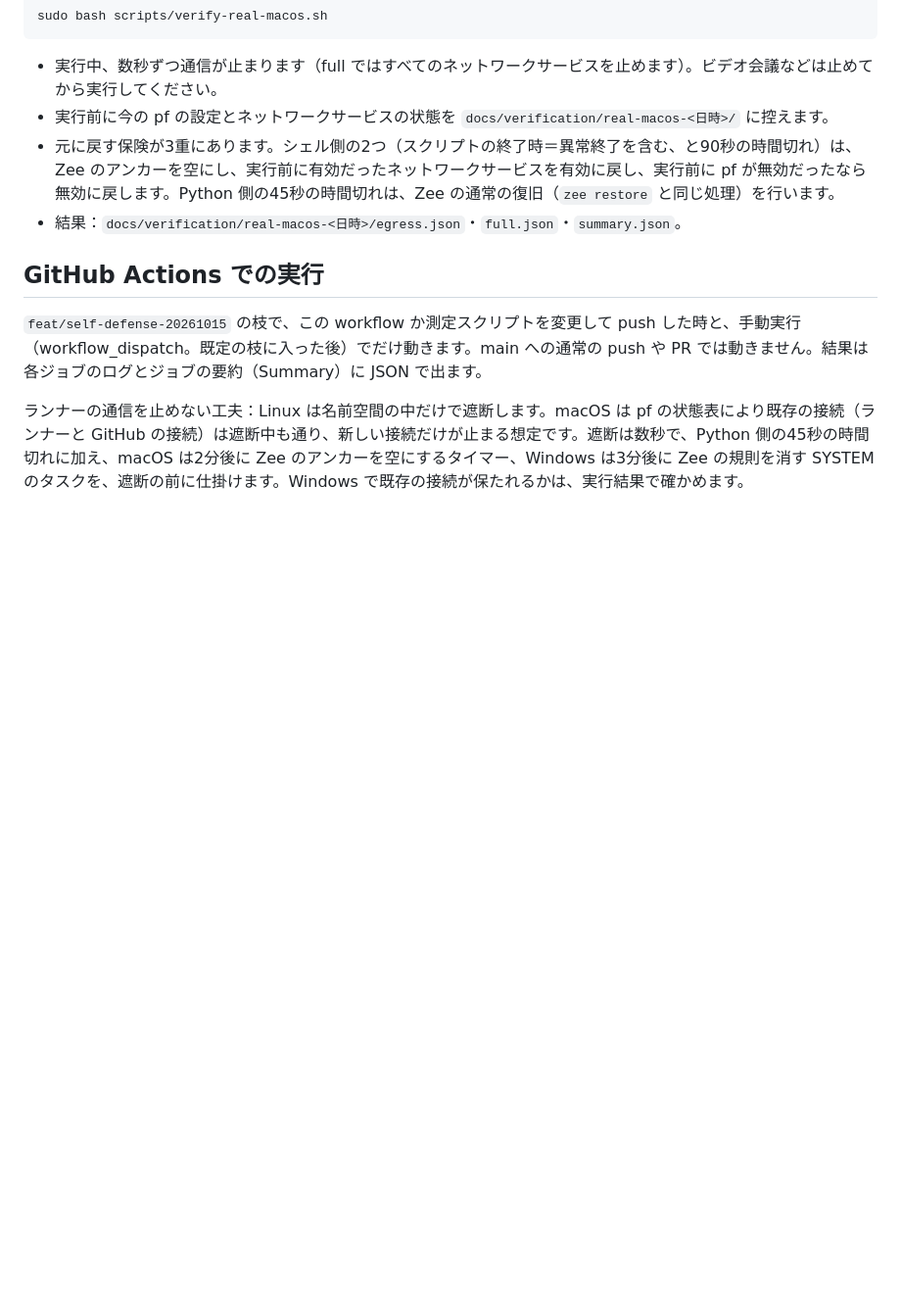
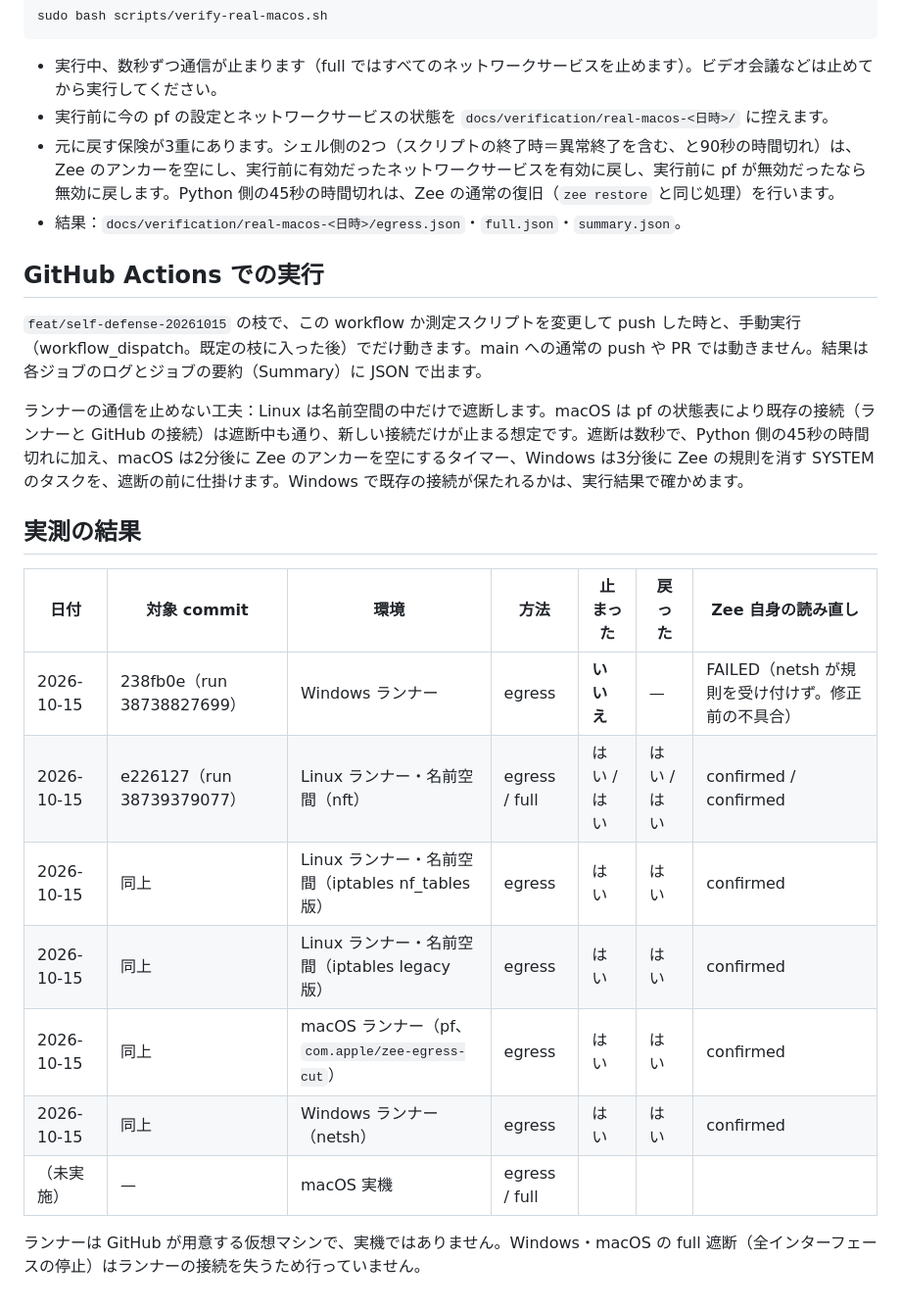
Before and after one commit to KAMANOI/zee, a Markdown page: docs/verification/real-cut.md, the part around the change. Shown at 98% size. Drawn GitHub-style; blank space fills up the shorter version.

Commit message:
docs(verification): record real-cut runs on virtual runners
Linux netns (nft, iptables nf_tables, iptables legacy; egress and full),
macOS runner pf egress and Windows runner netsh egress all stopped and
came back with Zee's own read-back confirmed (run 38739379077, e226127).
The earlier Windows failure (run 38738827699) is kept in the table.
macOS real-machine row left blank until the owner runs the script.

Co-Authored-By: Claude Opus 5.5 (1M context) <noreply@anthropic.com>

```diff
--- a/docs/verification/real-cut.md
+++ b/docs/verification/real-cut.md
@@ -27,3 +27,17 @@ sudo bash scripts/verify-real-macos.sh
 `feat/self-defense-20261015` の枝で、この workflow か測定スクリプトを変更して push した時と、手動実行（workflow_dispatch。既定の枝に入った後）でだけ動きます。main への通常の push や PR では動きません。結果は各ジョブのログとジョブの要約（Summary）に JSON で出ます。
 
 ランナーの通信を止めない工夫：Linux は名前空間の中だけで遮断します。macOS は pf の状態表により既存の接続（ランナーと GitHub の接続）は遮断中も通り、新しい接続だけが止まる想定です。遮断は数秒で、Python 側の45秒の時間切れに加え、macOS は2分後に Zee のアンカーを空にするタイマー、Windows は3分後に Zee の規則を消す SYSTEM のタスクを、遮断の前に仕掛けます。Windows で既存の接続が保たれるかは、実行結果で確かめます。
+
+## 実測の結果
+
+| 日付 | 対象 commit | 環境 | 方法 | 止まった | 戻った | Zee 自身の読み直し |
+|---|---|---|---|---|---|---|
+| 2026-10-15 | 238fb0e（run 38738827699） | Windows ランナー | egress | **いいえ** | — | FAILED（netsh が規則を受け付けず。修正前の不具合） |
+| 2026-10-15 | e226127（run 38739379077） | Linux ランナー・名前空間（nft） | egress / full | はい / はい | はい / はい | confirmed / confirmed |
+| 2026-10-15 | 同上 | Linux ランナー・名前空間（iptables nf_tables 版） | egress | はい | はい | confirmed |
+| 2026-10-15 | 同上 | Linux ランナー・名前空間（iptables legacy 版） | egress | はい | はい | confirmed |
+| 2026-10-15 | 同上 | macOS ランナー（pf、`com.apple/zee-egress-cut`） | egress | はい | はい | confirmed |
+| 2026-10-15 | 同上 | Windows ランナー（netsh） | egress | はい | はい | confirmed |
+| （未実施） | — | macOS 実機 | egress / full | | | |
+
+ランナーは GitHub が用意する仮想マシンで、実機ではありません。Windows・macOS の full 遮断（全インターフェースの停止）はランナーの接続を失うため行っていません。
```
Also changed, not shown: docs/design/self-defense.md (+1 -1 lines).
